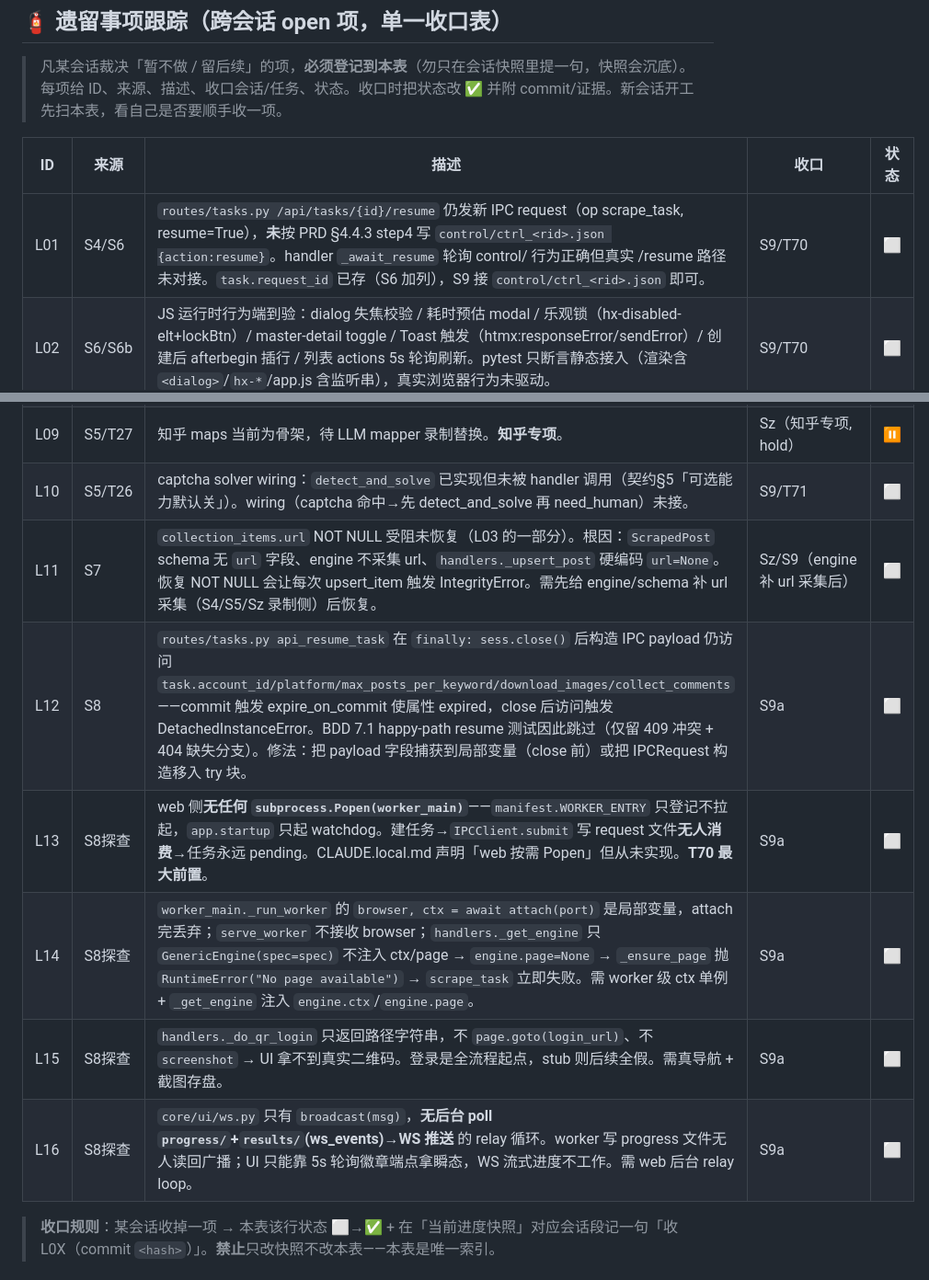
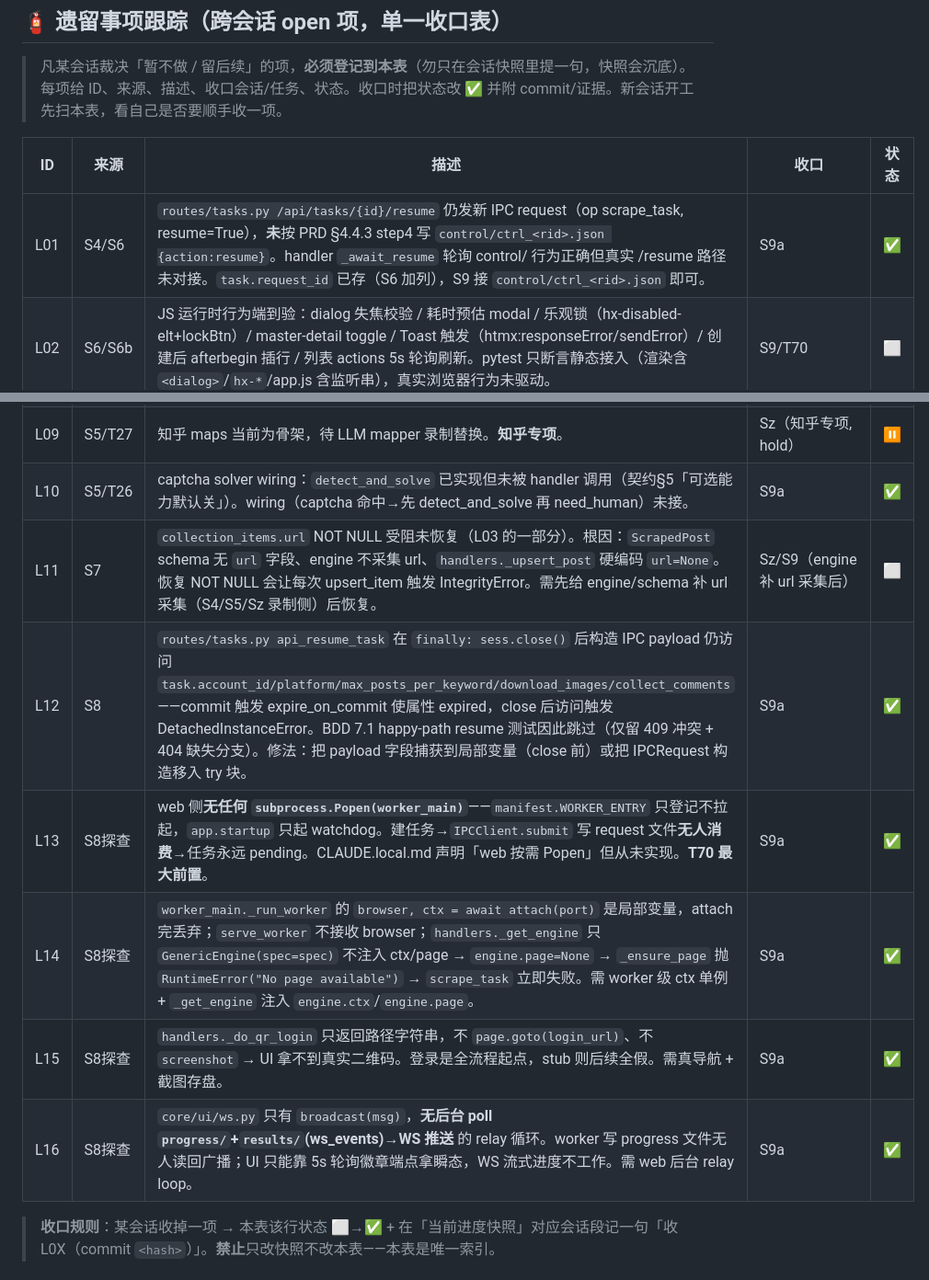
Before and after one commit to graysong001/semilabs-hone, a Markdown page: docs/PRD_ALIGN_TASKS.md, 2 parts joined by grey strips. Shown at 92% size. Rendered like a GitHub page.

Commit message:
[session S9a] docs: mark S9a 🔄 + close L01/L10/L12/L13-L14/L15/L16
Update PRD_ALIGN_TASKS: S9a status ⬜→🔄 (code+gate green, awaiting Chrome
smoke). 遗留表 L01/L10/L12/L13/L14/L15/L16 → ✅. Snapshot entry with WHY
rulings (WORKER_AUTOSPAWN default off; ctx module singleton over param
injection; _await_resume heartbeat to keep suspended worker alive to watchdog;
resume dual-branch by task.status; L10 wired only for anonymous+auto_then_manual).
Next session = S9 (docs sync + human verify).

Co-Authored-By: Claude <noreply@anthropic.com>

```diff
--- a/docs/PRD_ALIGN_TASKS.md
+++ b/docs/PRD_ALIGN_TASKS.md
@@ -271,7 +271,7 @@ S1 → S2 → S3 → S4 → S5(🟡) → S6 → S6b(列表页) → S7 → S8 →
 
 | ID | 来源 | 描述 | 收口 | 状态 |
 |---|---|---|---|:-:|
-| L01 | S4/S6 | `routes/tasks.py /api/tasks/{id}/resume` 仍发新 IPC request（op scrape_task, resume=True），**未**按 PRD §4.4.3 step4 写 `control/ctrl_<rid>.json {action:resume}`。handler `_await_resume` 轮询 control/ 行为正确但真实 /resume 路径未对接。`task.request_id` 已存（S6 加列），S9 接 `control/ctrl_<rid>.json` 即可。 | S9/T70 | ⬜ |
+| L01 | S4/S6 | `routes/tasks.py /api/tasks/{id}/resume` 仍发新 IPC request（op scrape_task, resume=True），**未**按 PRD §4.4.3 step4 写 `control/ctrl_<rid>.json {action:resume}`。handler `_await_resume` 轮询 control/ 行为正确但真实 /resume 路径未对接。`task.request_id` 已存（S6 加列），S9 接 `control/ctrl_<rid>.json` 即可。 | S9a | ✅ |
 | L02 | S6/S6b | JS 运行时行为端到验：dialog 失焦校验 / 耗时预估 modal / 乐观锁（hx-disabled-elt+lockBtn）/ master-detail toggle / Toast 触发（htmx:responseError/sendError）/ 创建后 afterbegin 插行 / 列表 actions 5s 轮询刷新。pytest 只断言静态接入（渲染含 `<dialog>`/`hx-*`/app.js 含监听串），真实浏览器行为未驱动。 | S9/T70 | ⬜ |
 | L03 | S4/S6 | model 旧列 + NOT NULL 清理（契约 §2）：`collection_items.url`、`collection_comments.platform_comment_id` 改回 NOT NULL；删旧列（likes/content/post_id/rank/sub_comment_count/...）+ 旧 UNIQUE。create_all 重建即生效。 | S7（csv_exporter 切换时） | ✅ |
 | L04 | S6b | 列表页创建 dialog（`tasks_list.html` 内嵌 `_task_new_dialog.html`）的平台/账号下拉用默认值（未查 DB 传 `platforms`/`accounts`），新建任务只能走默认 platform/account。 | S9 或 UI 增强会话 | ⬜ |
@@ -280,13 +280,13 @@ S1 → S2 → S3 → S4 → S5(🟡) → S6 → S6b(列表页) → S7 → S8 →
 | L07 | S4 | `scroll_collect` 真增量 XHR：当前对静态 saved 快照重抽 dedup（测边界 20/5）；真实浏览器「滚动触发新 XHR→累积」需 flow 在每次 scroll 后再 `wait_xhr`。 | S5/S9（录制侧真实化） | ⬜ |
 | L08 | S5/T27 | 知乎 `{"data":[...]}` 形状不被 `field_extract._find_list_root` 命中（它认 `data.items`/`data` 直接为 list），真实录制后需补 engine 兜底或 map 改 `[*]`。**知乎专项**——用通用 extension 点落地，不 special-case 分支。 | Sz（知乎专项, hold） | ⏸ |
 | L09 | S5/T27 | 知乎 maps 当前为骨架，待 LLM mapper 录制替换。**知乎专项**。 | Sz（知乎专项, hold） | ⏸ |
-| L10 | S5/T26 | captcha solver wiring：`detect_and_solve` 已实现但未被 handler 调用（契约§5「可选能力默认关」）。wiring（captcha 命中→先 detect_and_solve 再 need_human）未接。 | S9/T71 | ⬜ |
+| L10 | S5/T26 | captcha solver wiring：`detect_and_solve` 已实现但未被 handler 调用（契约§5「可选能力默认关」）。wiring（captcha 命中→先 detect_and_solve 再 need_human）未接。 | S9a | ✅ |
 | L11 | S7 | `collection_items.url` NOT NULL 受阻未恢复（L03 的一部分）。根因：`ScrapedPost` schema 无 `url` 字段、engine 不采集 url、`handlers._upsert_post` 硬编码 `url=None`。恢复 NOT NULL 会让每次 upsert_item 触发 IntegrityError。需先给 engine/schema 补 url 采集（S4/S5/Sz 录制侧）后恢复。 | Sz/S9（engine 补 url 采集后） | ⬜ |
-| L12 | S8 | `routes/tasks.py api_resume_task` 在 `finally: sess.close()` 后构造 IPC payload 仍访问 `task.account_id/platform/max_posts_per_keyword/download_images/collect_comments`——commit 触发 expire_on_commit 使属性 expired，close 后访问触发 DetachedInstanceError。BDD 7.1 happy-path resume 测试因此跳过（仅留 409 冲突 + 404 缺失分支）。修法：把 payload 字段捕获到局部变量（close 前）或把 IPCRequest 构造移入 try 块。 | S9a | ⬜ |
-| L13 | S8探查 | web 侧**无任何 `subprocess.Popen(worker_main)`**——`manifest.WORKER_ENTRY` 只登记不拉起，`app.startup` 只起 watchdog。建任务→`IPCClient.submit` 写 request 文件**无人消费**→任务永远 pending。CLAUDE.local.md 声明「web 按需 Popen」但从未实现。**T70 最大前置**。 | S9a | ⬜ |
-| L14 | S8探查 | `worker_main._run_worker` 的 `browser, ctx = await attach(port)` 是局部变量，attach 完丢弃；`serve_worker` 不接收 browser；`handlers._get_engine` 只 `GenericEngine(spec=spec)` 不注入 ctx/page → `engine.page=None` → `_ensure_page` 抛 `RuntimeError("No page available")` → `scrape_task` 立即失败。需 worker 级 ctx 单例 + `_get_engine` 注入 `engine.ctx`/`engine.page`。 | S9a | ⬜ |
-| L15 | S8探查 | `handlers._do_qr_login` 只返回路径字符串，不 `page.goto(login_url)`、不 `screenshot` → UI 拿不到真实二维码。登录是全流程起点，stub 则后续全假。需真导航 + 截图存盘。 | S9a | ⬜ |
-| L16 | S8探查 | `core/ui/ws.py` 只有 `broadcast(msg)`，**无后台 poll `progress/`+`results/`(ws_events)→WS 推送** 的 relay 循环。worker 写 progress 文件无人读回广播；UI 只能靠 5s 轮询徽章端点拿瞬态，WS 流式进度不工作。需 web 后台 relay loop。 | S9a | ⬜ |
+| L12 | S8 | `routes/tasks.py api_resume_task` 在 `finally: sess.close()` 后构造 IPC payload 仍访问 `task.account_id/platform/max_posts_per_keyword/download_images/collect_comments`——commit 触发 expire_on_commit 使属性 expired，close 后访问触发 DetachedInstanceError。BDD 7.1 happy-path resume 测试因此跳过（仅留 409 冲突 + 404 缺失分支）。修法：把 payload 字段捕获到局部变量（close 前）或把 IPCRequest 构造移入 try 块。 | S9a | ✅ |
+| L13 | S8探查 | web 侧**无任何 `subprocess.Popen(worker_main)`**——`manifest.WORKER_ENTRY` 只登记不拉起，`app.startup` 只起 watchdog。建任务→`IPCClient.submit` 写 request 文件**无人消费**→任务永远 pending。CLAUDE.local.md 声明「web 按需 Popen」但从未实现。**T70 最大前置**。 | S9a | ✅ |
+| L14 | S8探查 | `worker_main._run_worker` 的 `browser, ctx = await attach(port)` 是局部变量，attach 完丢弃；`serve_worker` 不接收 browser；`handlers._get_engine` 只 `GenericEngine(spec=spec)` 不注入 ctx/page → `engine.page=None` → `_ensure_page` 抛 `RuntimeError("No page available")` → `scrape_task` 立即失败。需 worker 级 ctx 单例 + `_get_engine` 注入 `engine.ctx`/`engine.page`。 | S9a | ✅ |
+| L15 | S8探查 | `handlers._do_qr_login` 只返回路径字符串，不 `page.goto(login_url)`、不 `screenshot` → UI 拿不到真实二维码。登录是全流程起点，stub 则后续全假。需真导航 + 截图存盘。 | S9a | ✅ |
+| L16 | S8探查 | `core/ui/ws.py` 只有 `broadcast(msg)`，**无后台 poll `progress/`+`results/`(ws_events)→WS 推送** 的 relay 循环。worker 写 progress 文件无人读回广播；UI 只能靠 5s 轮询徽章端点拿瞬态，WS 流式进度不工作。需 web 后台 relay loop。 | S9a | ✅ |
 
 > **收口规则**：某会话收掉一项 → 本表该行状态 ⬜→✅ + 在「当前进度快照」对应会话段记一句「收 L0X（commit `<hash>`）」。**禁止**只改快照不改本表——本表是唯一索引。
 
```
Also changed, not shown: other parts of docs/PRD_ALIGN_TASKS.md (+5 -3 lines).
